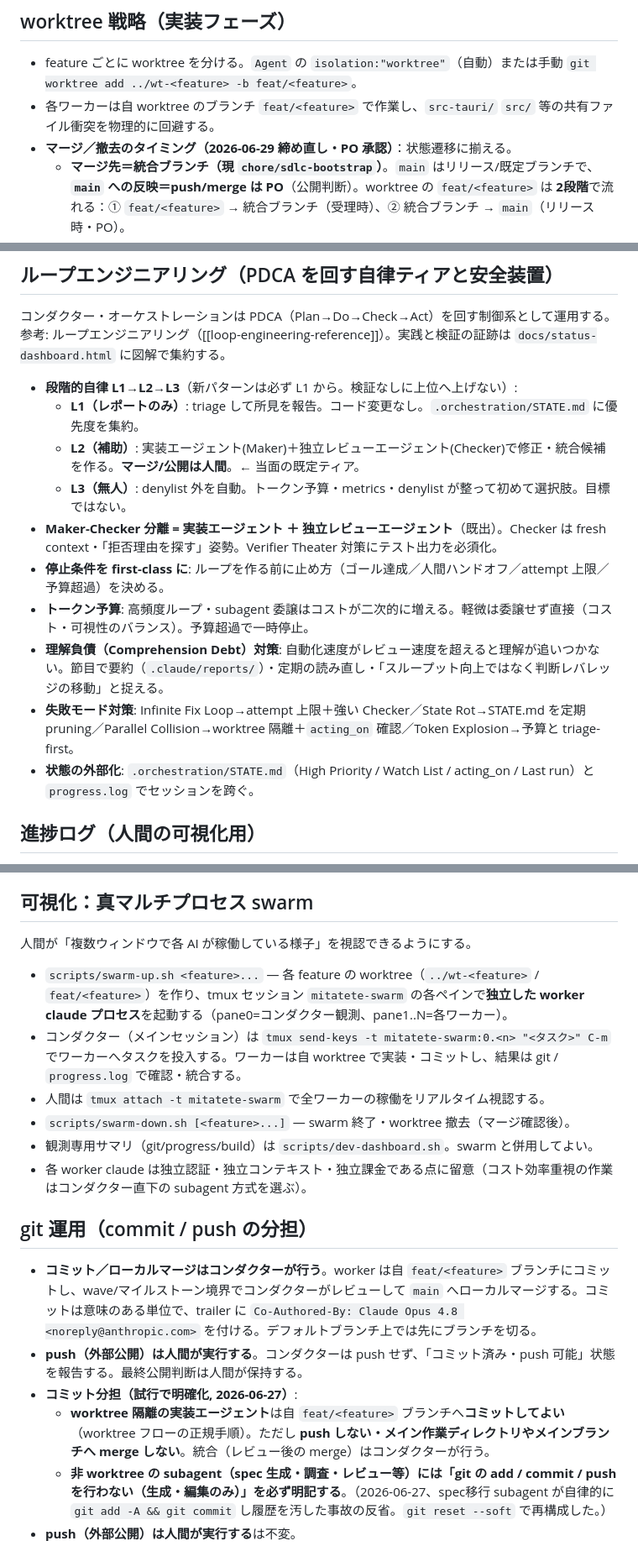
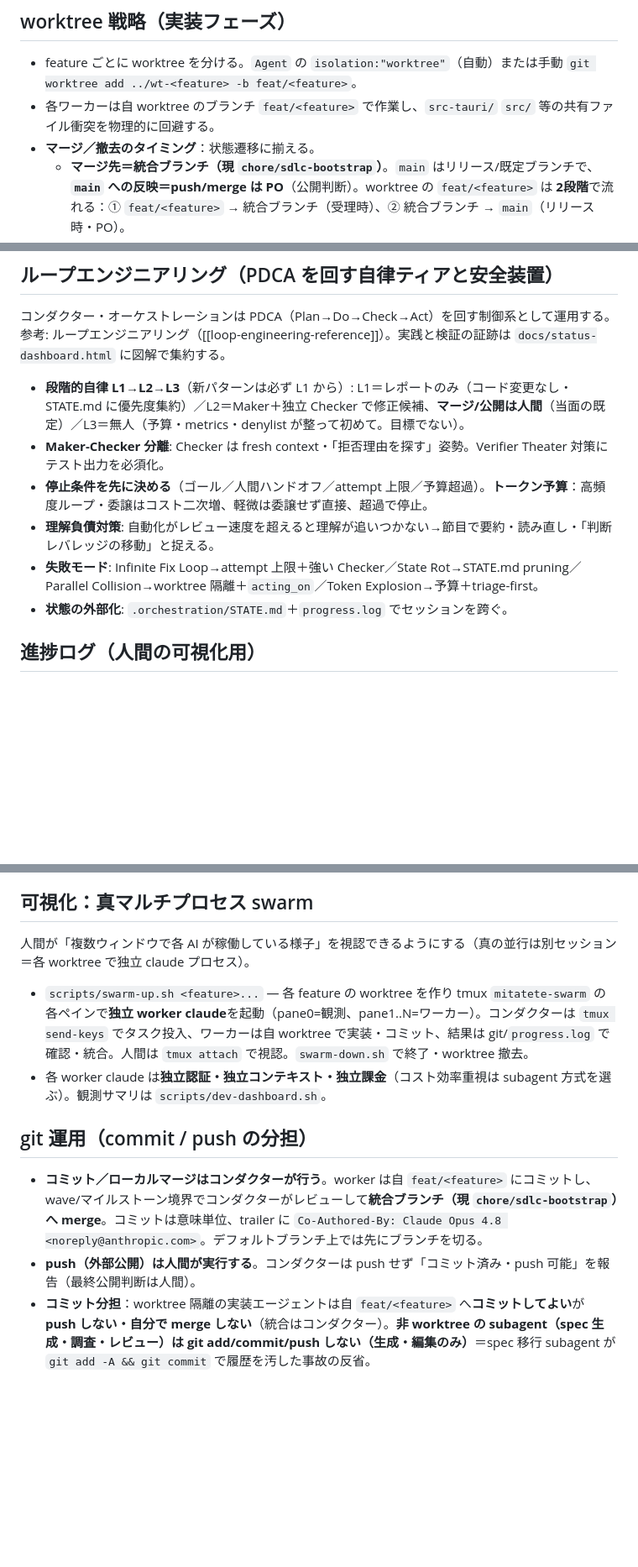
Before and after one commit to kumamoto-kouki/mitatete, a Markdown page: .kiro/steering/orchestration.md, 3 parts joined by grey strips. Shown at 84% size. GitHub-like rendering; blank space fills up the shorter version.

Commit message:
docs(steering): orchestration.md を net 圧縮（安全機構は温存）
肥大化(235行)の是正。重複・日付メタ注記・冗長な言い換えを通算で削減:
- 信用ベース再定義の囲み(6行)→1行に集約／P1-P3の重複イタリック尾部を除去
- 日付メタ注記(YYYY-MM-DD 追加・PO承認 等)を削除(履歴はgit)
- ループエンジニアリング/swarm/git運用を密に圧縮・「main へ merge」表記を
  「統合ブランチ(chore/sdlc-bootstrap)へ merge」に是正・push不変の重複行を削除

結果: 235→214行・約18.4k→15.6k字(-15%)。base-guard/deny不可侵/委譲規律A-E/
worktreeマージ撤去/開示の核は温存。

Co-Authored-By: Claude Opus 4.8 <noreply@anthropic.com>

```diff
--- a/.kiro/steering/orchestration.md
+++ b/.kiro/steering/orchestration.md
@@ -79,7 +79,7 @@ Wave 2（並行可）:            model-router         diary-engine
 
 - feature ごとに worktree を分ける。`Agent` の `isolation:"worktree"`（自動）または手動 `git worktree add ../wt-<feature> -b feat/<feature>`。
 - 各ワーカーは自 worktree のブランチ `feat/<feature>` で作業し、`src-tauri/` `src/` 等の共有ファイル衝突を物理的に回避する。
-- **マージ／撤去のタイミング（2026-06-29 締め直し・PO 承認）**：状態遷移に揃える。
+- **マージ／撤去のタイミング**：状態遷移に揃える。
   - **マージ先＝統合ブランチ（現 `chore/sdlc-bootstrap`）**。`main` はリリース/既定ブランチで、**`main` への反映＝push/merge は PO**（公開判断）。worktree の `feat/<feature>` は **2段階**で流れる：① `feat/<feature>` → 統合ブランチ（受理時）、② 統合ブランチ → `main`（リリース時・PO）。
   - **マージのタイミング＝「受理（独立レビュー PASS）→ ✅完了」の遷移**。ここでの「完了」は受理後を指す（実装完了≠受理。ボードの ✅完了・受理と同義）。
   - **マージの場所／主体＝メイン作業ディレクトリ（統合ブランチをチェックアウト中）で統括（神谷）が実施**。マージ直後に **worktree とブランチを撤去**（`git worktree remove` ＋ merge 済みブランチを `git branch -d`）。`pnpm test` の本数で二重カウントが無いことを確認。
@@ -171,16 +166,12 @@ Wave 2（並行可）:            model-router         diary-engine
 
 コンダクター・オーケストレーションは PDCA（Plan→Do→Check→Act）を回す制御系として運用する。参考: ループエンジニアリング（[[loop-engineering-reference]]）。実践と検証の証跡は `docs/status-dashboard.html` に図解で集約する。
 
-- **段階的自律 L1→L2→L3**（新パターンは必ず L1 から。検証なしに上位へ上げない）:
-  - **L1（レポートのみ）**: triage して所見を報告。コード変更なし。`.orchestration/STATE.md` に優先度を集約。
-  - **L2（補助）**: 実装エージェント(Maker)＋独立レビューエージェント(Checker)で修正・統合候補を作る。**マージ/公開は人間**。← 当面の既定ティア。
-  - **L3（無人）**: denylist 外を自動。トークン予算・metrics・denylist が整って初めて選択肢。目標ではない。
-- **Maker-Checker 分離 = 実装エージェント ＋ 独立レビューエージェント**（既出）。Checker は fresh context・「拒否理由を探す」姿勢。Verifier Theater 対策にテスト出力を必須化。
-- **停止条件を first-class に**: ループを作る前に止め方（ゴール達成／人間ハンドオフ／attempt 上限／予算超過）を決める。
-- **トークン予算**: 高頻度ループ・subagent 委譲はコストが二次的に増える。軽微は委譲せず直接（コスト・可視性のバランス）。予算超過で一時停止。
-- **理解負債（Comprehension Debt）対策**: 自動化速度がレビュー速度を超えると理解が追いつかない。節目で要約（`.claude/reports/`）・定期の読み直し・「スループット向上ではなく判断レバレッジの移動」と捉える。
-- **失敗モード対策**: Infinite Fix Loop→attempt 上限＋強い Checker／State Rot→STATE.md を定期 pruning／Parallel Collision→worktree 隔離＋`acting_on` 確認／Token Explosion→予算と triage-first。
-- **状態の外部化**: `.orchestration/STATE.md`（High Priority / Watch List / acting_on / Last run）と `progress.log` でセッションを跨ぐ。
+- **段階的自律 L1→L2→L3**（新パターンは必ず L1 から）: L1＝レポートのみ（コード変更なし・STATE.md に優先度集約）／L2＝Maker＋独立 Checker で修正候補、**マージ/公開は人間**（当面の既定）／L3＝無人（予算・metrics・denylist が整って初めて。目標でない）。
+- **Maker-Checker 分離**: Checker は fresh context・「拒否理由を探す」姿勢。Verifier Theater 対策にテスト出力を必須化。
+- **停止条件を先に決める**（ゴール／人間ハンドオフ／attempt 上限／予算超過）。**トークン予算**：高頻度ループ・委譲はコスト二次増、軽微は委譲せず直接、超過で停止。
+- **理解負債対策**: 自動化がレビュー速度を超えると理解が追いつかない→節目で要約・読み直し・「判断レバレッジの移動」と捉える。
+- **失敗モード**: Infinite Fix Loop→attempt 上限＋強い Checker／State Rot→STATE.md pruning／Parallel Collision→worktree 隔離＋`acting_on`／Token Explosion→予算＋triage-first。
+- **状態の外部化**: `.orchestration/STATE.md`＋`progress.log` でセッションを跨ぐ。
 
 ## 進捗ログ（人間の可視化用）
 
@@ -211,20 +202,13 @@ Wave 2（並行可）:            model-router         diary-engine
 
 ## 可視化：真マルチプロセス swarm
 
-人間が「複数ウィンドウで各 AI が稼働している様子」を視認できるようにする。
+人間が「複数ウィンドウで各 AI が稼働している様子」を視認できるようにする（真の並行は別セッション＝各 worktree で独立 claude プロセス）。
 
-- `scripts/swarm-up.sh <feature>...` — 各 feature の worktree（`../wt-<feature>` / `feat/<feature>`）を作り、tmux セッション `mitatete-swarm` の各ペインで**独立した worker claude プロセス**を起動する（pane0=コンダクター観測、pane1..N=各ワーカー）。
-- コンダクター（メインセッション）は `tmux send-keys -t mitatete-swarm:0.<n> "<タスク>" C-m` でワーカーへタスクを投入する。ワーカーは自 worktree で実装・コミットし、結果は git / `progress.log` で確認・統合する。
-- 人間は `tmux attach -t mitatete-swarm` で全ワーカーの稼働をリアルタイム視認する。
-- `scripts/swarm-down.sh [<feature>...]` — swarm 終了・worktree 撤去（マージ確認後）。
-- 観測専用サマリ（git/progress/build）は `scripts/dev-dashboard.sh`。swarm と併用してよい。
-- 各 worker claude は独立認証・独立コンテキスト・独立課金である点に留意（コスト効率重視の作業はコンダクター直下の subagent 方式を選ぶ）。
+- `scripts/swarm-up.sh <feature>...` — 各 feature の worktree を作り tmux `mitatete-swarm` の各ペインで**独立 worker claude**を起動（pane0=観測、pane1..N=ワーカー）。コンダクターは `tmux send-keys` でタスク投入、ワーカーは自 worktree で実装・コミット、結果は git/`progress.log` で確認・統合。人間は `tmux attach` で視認。`swarm-down.sh` で終了・worktree 撤去。
+- 各 worker claude は**独立認証・独立コンテキスト・独立課金**（コスト効率重視は subagent 方式を選ぶ）。観測サマリは `scripts/dev-dashboard.sh`。
 
 ## git 運用（commit / push の分担）
 
-- **コミット／ローカルマージはコンダクターが行う**。worker は自 `feat/<feature>` ブランチにコミットし、wave/マイルストーン境界でコンダクターがレビューして `main` へローカルマージする。コミットは意味のある単位で、trailer に `Co-Authored-By: Claude Opus 4.8 <noreply@anthropic.com>` を付ける。デフォルトブランチ上では先にブランチを切る。
-- **push（外部公開）は人間が実行する**。コンダクターは push せず、「コミット済み・push 可能」状態を報告する。最終公開判断は人間が保持する。
-- **コミット分担（試行で明確化, 2026-06-27）**:
-  - **worktree 隔離の実装エージェント**は自 `feat/<feature>` ブランチへ**コミットしてよい**（worktree フローの正規手順）。ただし **push しない・メイン作業ディレクトリやメインブランチへ merge しない**。統合（レビュー後の merge）はコンダクターが行う。
-  - **非 worktree の subagent（spec 生成・調査・レビュー等）には「git の add / commit / push を行わない（生成・編集のみ）」を必ず明記する**。（2026-06-27、spec移行 subagent が自律的に `git add -A && git commit` し履歴を汚した事故の反省。`git reset --soft` で再構成した。）
-- **push（外部公開）は人間が実行する**は不変。
+- **コミット／ローカルマージはコンダクターが行う**。worker は自 `feat/<feature>` にコミットし、wave/マイルストーン境界でコンダクターがレビューして**統合ブランチ（現 `chore/sdlc-bootstrap`）へ merge**。コミットは意味単位、trailer に `Co-Authored-By: Claude Opus 4.8 <noreply@anthropic.com>`。デフォルトブランチ上では先にブランチを切る。
+- **push（外部公開）は人間が実行する**。コンダクターは push せず「コミット済み・push 可能」を報告（最終公開判断は人間）。
+- **コミット分担**：worktree 隔離の実装エージェントは自 `feat/<feature>` へ**コミットしてよい**が **push しない・自分で merge しない**（統合はコンダクター）。**非 worktree の subagent（spec 生成・調査・レビュー）は git add/commit/push しない（生成・編集のみ）**＝spec 移行 subagent が `git add -A && git commit` で履歴を汚した事故の反省。
```
Also changed, not shown: other parts of .kiro/steering/orchestration.md (+8 -13 lines).
